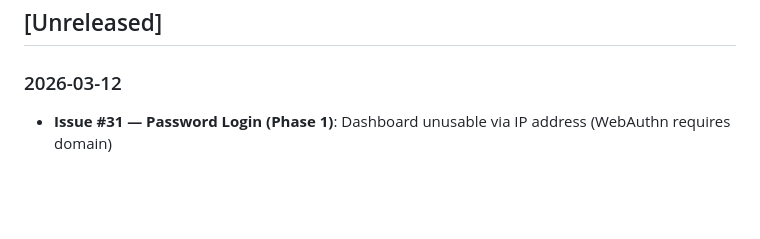
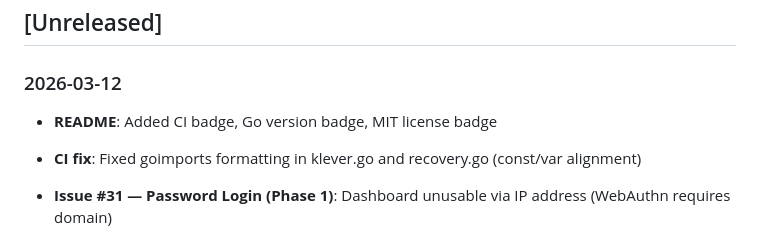
Before and after one commit to CTJaeger/KleverNodeHub, a Markdown page: CHANGELOG.md, the part around the change. Rendered like a GitHub page; blank space fills up the shorter version.

Commit message:
docs: add CI, Go version, and license badges to README
Co-Authored-By: Claude Opus 4.6 <noreply@anthropic.com>

```diff
--- a/CHANGELOG.md
+++ b/CHANGELOG.md
@@ -3,6 +3,8 @@
 ## [Unreleased]
 
 ### 2026-03-12
+- **README**: Added CI badge, Go version badge, MIT license badge
+- **CI fix**: Fixed goimports formatting in klever.go and recovery.go (const/var alignment)
 - **Issue #31 — Password Login (Phase 1)**: Dashboard unusable via IP address (WebAuthn requires domain)
   - `internal/auth/argon2.go` — Extracted shared Argon2id helpers (HashArgon2id, VerifyArgon2id)
   - `internal/auth/password.go` — PasswordManager with Argon2id hashing, min 8 chars, SetPassword/Verify/HasPassword
```
Also changed, not shown: README.md (+4 -0 lines).
